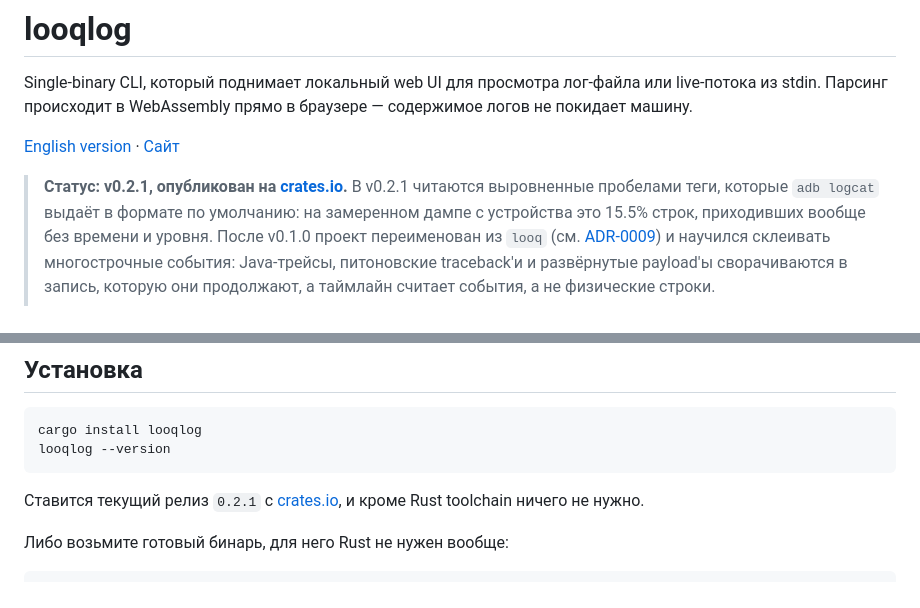
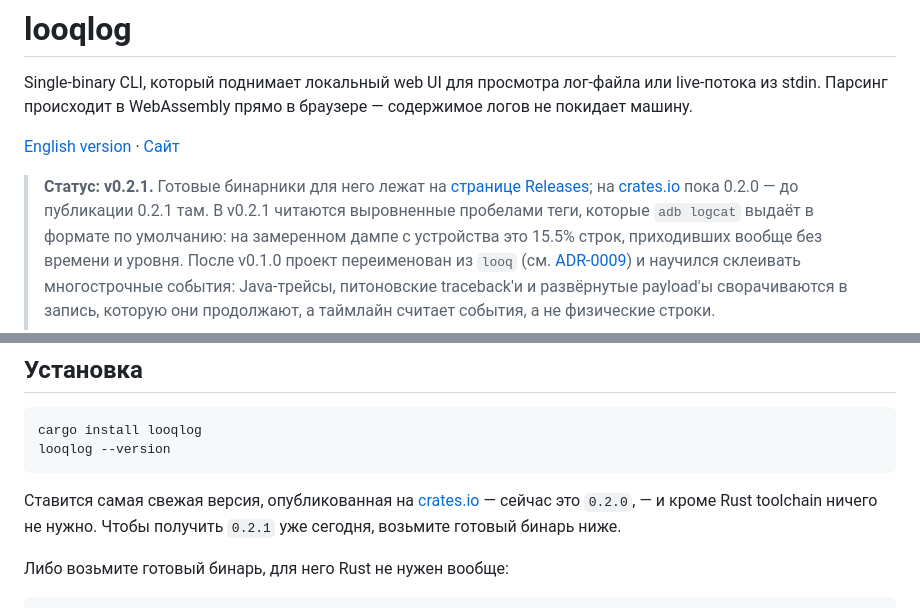
Before and after one commit to yushman/looqlog, a Markdown page: README.ru.md, 2 parts joined by grey strips. GitHub-like rendering.

````diff
--- a/README.ru.md
+++ b/README.ru.md
@@ -6,7 +6,9 @@ live-потока из stdin. Парсинг происходит в WebAssembly
 
 [English version](README.md) · [Сайт](https://yushman.github.io/looqlog/ru.html)
 
-> **Статус: v0.2.1, опубликован на [crates.io](https://crates.io/crates/looqlog).** В
+> **Статус: v0.2.1.** Готовые бинарники для него лежат на
+> [странице Releases](https://github.com/yushman/looqlog/releases/latest); на
+> [crates.io](https://crates.io/crates/looqlog) пока 0.2.0 — до публикации 0.2.1 там. В
 > v0.2.1 читаются выровненные пробелами теги, которые `adb logcat` выдаёт в формате по
 > умолчанию: на замеренном дампе с устройства это 15.5% строк, приходивших вообще без
 > времени и уровня. После
@@ -49,8 +51,10 @@ cargo install looqlog
 looqlog --version
 ```
 
-Ставится текущий релиз `0.2.1` с
-[crates.io](https://crates.io/crates/looqlog), и кроме Rust toolchain ничего не нужно.
+Ставится самая свежая версия, опубликованная на
+[crates.io](https://crates.io/crates/looqlog) — сейчас это `0.2.0`, — и кроме Rust
+toolchain ничего не нужно. Чтобы получить `0.2.1` уже сегодня, возьмите готовый бинарь
+ниже.
 
 Либо возьмите готовый бинарь, для него Rust не нужен вообще:
 
````
Also changed, not shown: README.md (+7 -3 lines).
